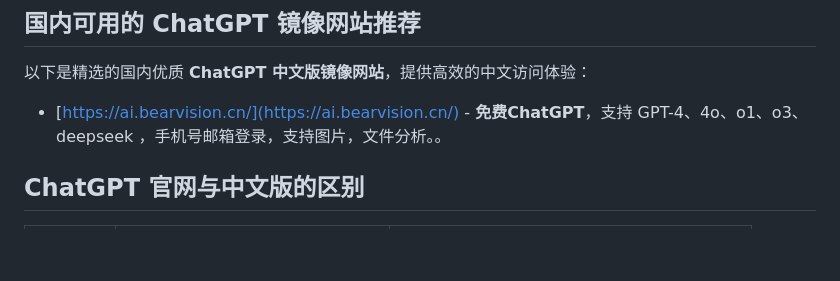
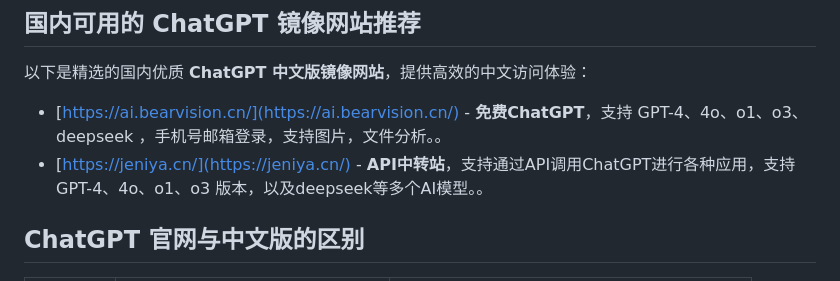
Before and after one commit to chatgpt-chinese-ch/chatgpt_Chinese, a Markdown page: README.md, the part around the change. Drawn GitHub-style; blank space fills up the shorter version.

```diff
--- a/README.md
+++ b/README.md
@@ -21,6 +21,7 @@
 
 以下是精选的国内优质 **ChatGPT 中文版镜像网站**，提供高效的中文访问体验：
 - [https://ai.bearvision.cn/](https://ai.bearvision.cn/) - **免费ChatGPT**，支持 GPT-4、4o、o1、o3、deepseek ，手机号邮箱登录，支持图片，文件分析。。
+- [https://jeniya.cn/](https://jeniya.cn/) - **API中转站**，支持通过API调用ChatGPT进行各种应用，支持 GPT-4、4o、o1、o3 版本，以及deepseek等多个AI模型。。
 
 ## ChatGPT 官网与中文版的区别
 | 对比项 | ChatGPT官网 | ChatGPT中文版（镜像网站）|
```
